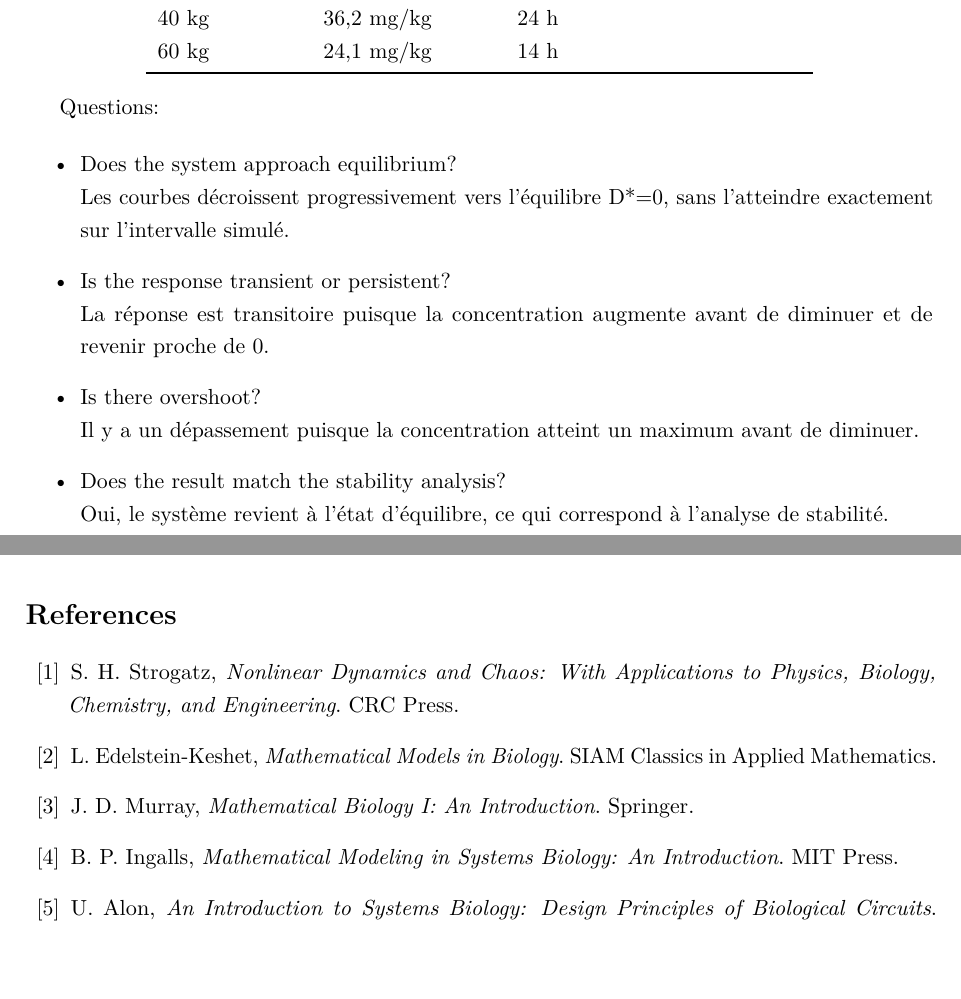
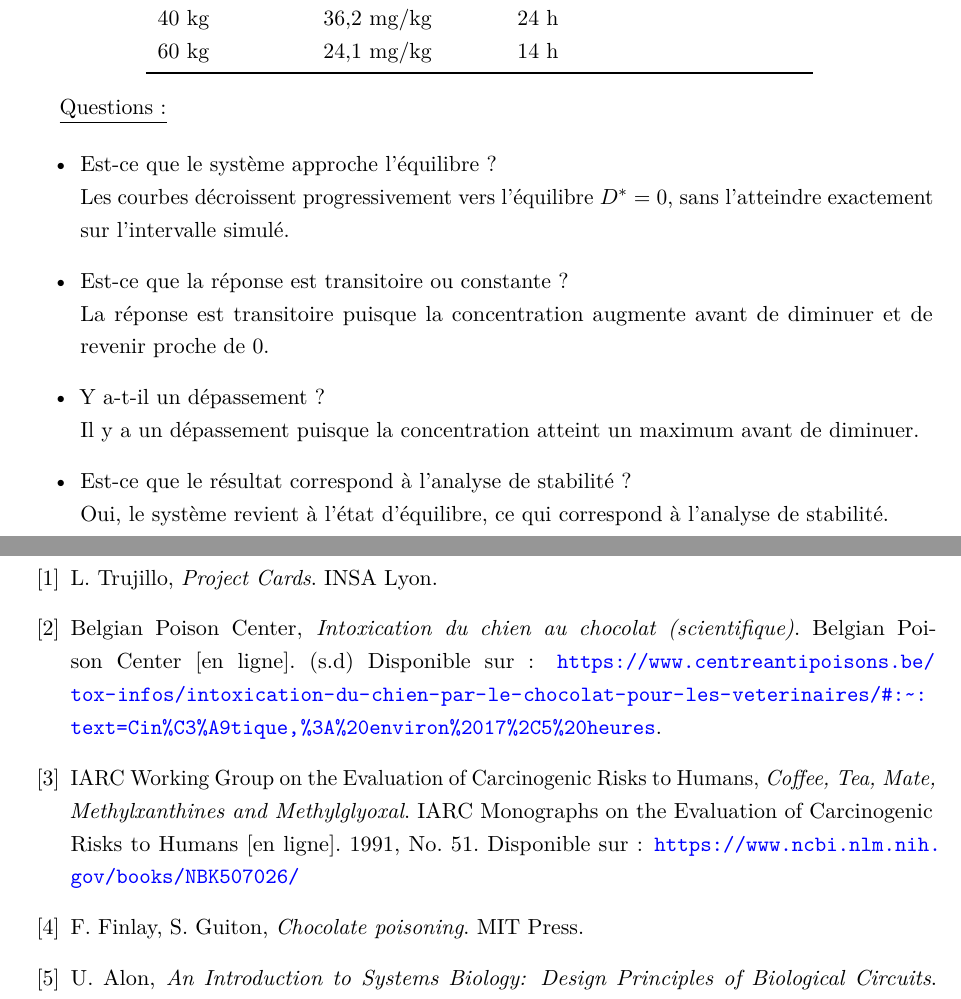
Before and after one commit to Rem1803/Projet_Chien_Chocolat, a LaTeX paper (template.tex): two parts of pages 13 and 20 of 21 before the commit and two parts of pages 13 and 21 of 21 after it, joined at a grey line, cut so that both start at the same text, the shorter picture padded with empty space. Compiled offline with pdfLaTeX.

Commit message:
template encore

```diff
--- a/template.tex
+++ b/template.tex
@@ -779,16 +779,16 @@ $60\ \text{kg}$ & $24{,}1\ \text{mg/kg}$ & $14\ \text{h}$ \\
 \end{tabular}
 \end{center}
 
-Questions:
+\underline{Questions :}
 
 \begin{itemize}
-    \item Does the system approach equilibrium?
-    \newline Les courbes décroissent progressivement vers l'équilibre D*=0, sans l'atteindre exactement sur l'intervalle simulé.
-    \item Is the response transient or persistent?
+    \item Est-ce que le système approche l'équilibre ?
+    \newline Les courbes décroissent progressivement vers l'équilibre $D^*=0$, sans l'atteindre exactement sur l'intervalle simulé.
+    \item Est-ce que la réponse est transitoire ou constante ?
     \newline La réponse est transitoire puisque la concentration augmente avant de diminuer et de revenir proche de 0.
-    \item Is there overshoot?
+    \item Y a-t-il un dépassement ?
     \newline Il y a un dépassement puisque la concentration atteint un maximum avant de diminuer.
-    \item Does the result match the stability analysis?
+    \item Est-ce que le résultat correspond à l'analyse de stabilité ?
     \newline Oui, le système revient à l'état d'équilibre, ce qui correspond à l'analyse de stabilité.
 \end{itemize}
 
@@ -1100,25 +1118,24 @@ Le rendu latex a également été édité sur Visual Studio Code à l'aide de lo
 \begin{thebibliography}{99}
 \addcontentsline{toc}{section}{Bibliographie}
 
-\bibitem{Strogatz}
-S. H. Strogatz,
-\textit{Nonlinear Dynamics and Chaos: With Applications to Physics, Biology,
-Chemistry, and Engineering}.
-CRC Press.
+\bibitem{Trujillo}
+L. Trujillo,
+\textit{Project Cards}.
+INSA Lyon.
 
-\bibitem{EdelsteinKeshet}
-L. Edelstein-Keshet,
-\textit{Mathematical Models in Biology}.
-SIAM Classics in Applied Mathematics.
+\bibitem{Belgian Poison Center}
+Belgian Poison Center,
+\textit{Intoxication du chien au chocolat (scientifique)}.
+Belgian Poison Center [en ligne]. (s.d) Disponible sur : \url{https://www.centreantipoisons.be/tox-infos/intoxication-du-chien-par-le-chocolat-pour-les-veterinaires/#:~:text=Cin%C3%A9tique,%3A%20environ%2017%2C5%20heures}.
 
-\bibitem{Murray}
-J. D. Murray,
-\textit{Mathematical Biology I: An Introduction}.
-Springer.
+\bibitem{IARC Working Group on the Evaluation of Carcinogenic Risks to Humans}
+IARC Working Group on the Evaluation of Carcinogenic Risks to Humans,
+\textit{Coffee, Tea, Mate, Methylxanthines and Methylglyoxal}.
+IARC Monographs on the Evaluation of Carcinogenic Risks to Humans [en ligne]. 1991, No. 51. Disponible sur : \url{https://www.ncbi.nlm.nih.gov/books/NBK507026/}
 
-\bibitem{Ingalls}
-B. P. Ingalls,
-\textit{Mathematical Modeling in Systems Biology: An Introduction}.
+\bibitem{Finlay, Guiton}
+F. Finlay, S. Guiton,
+\textit{Chocolate poisoning}.
 MIT Press.
 
 \bibitem{Alon}
```
Also changed, not shown: template.pdf, template.tex (72 more changed lines), 4 other files.
